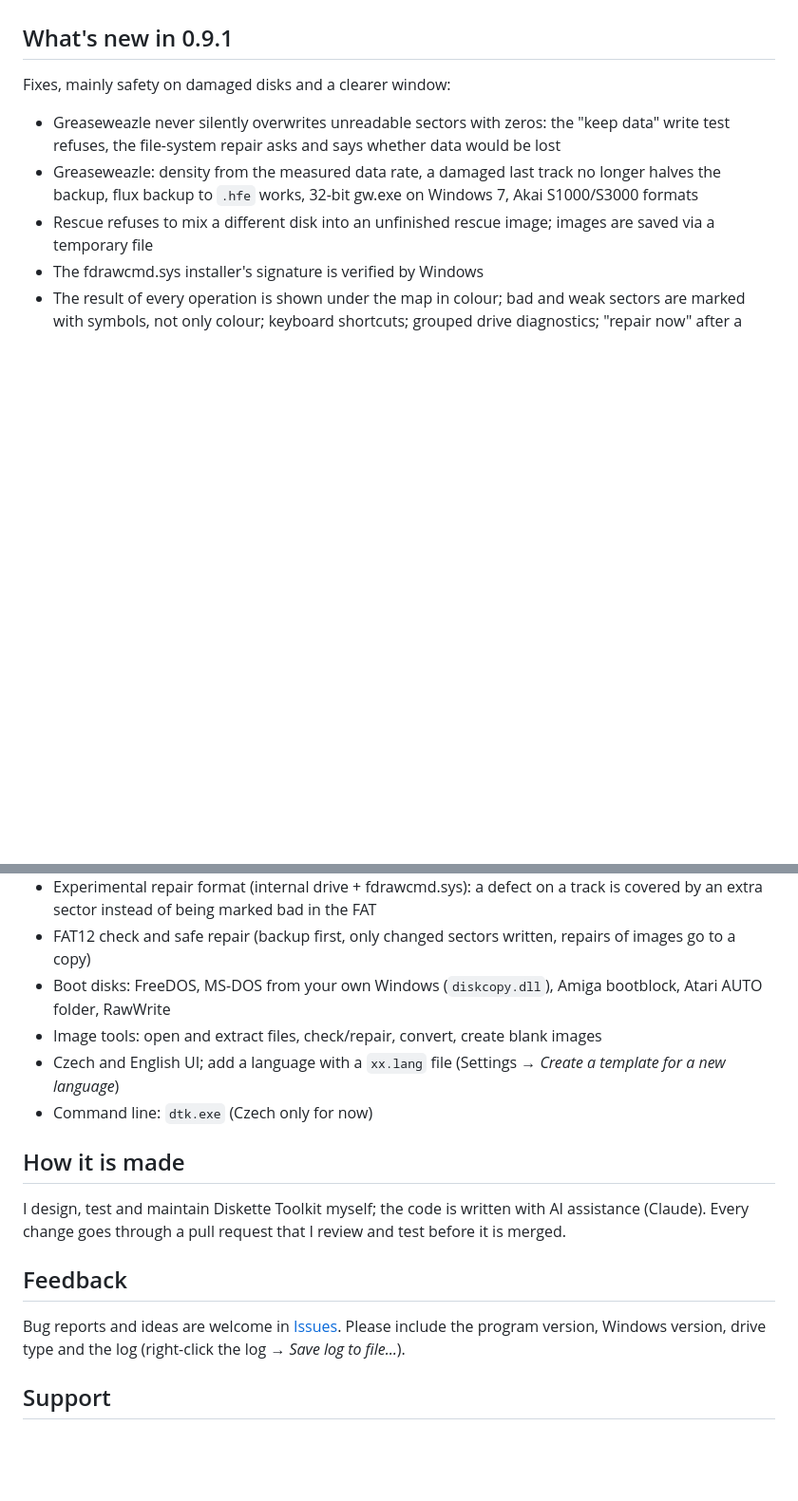
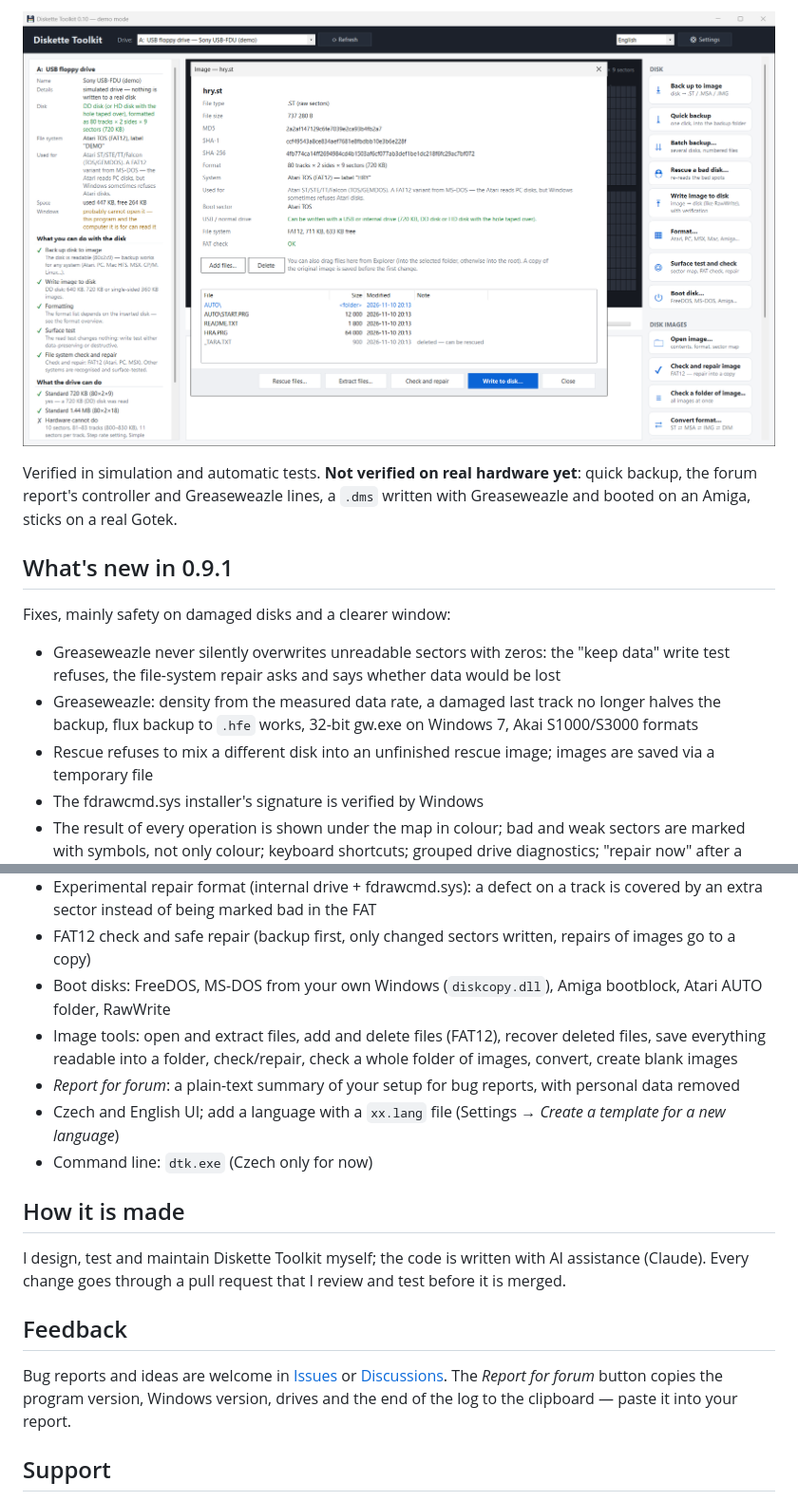
Before and after one commit to Warysek/DisketteToolkit, a Markdown page: README.md, 2 parts joined by grey strips. Shown at 95% size. GitHub-like rendering; pictures changed too: docs/screenshot-image.png (added); blank space fills up the shorter version.

```diff
--- a/README.md
+++ b/README.md
@@ -20,3 +35,7 @@ See also: [Privacy](#privacy) · [Code signing policy](#code-signing-policy)
+![Image window — files, checksums, a deleted file that can be rescued](docs/screenshot-image.png)
+
+Verified in simulation and automatic tests. **Not verified on real hardware yet**: quick backup, the forum report's
+controller and Greaseweazle lines, a `.dms` written with Greaseweazle and booted on an Amiga, sticks on a real Gotek.
 
 ## What's new in 0.9.1
 
@@ -77,7 +98,9 @@ The program downloads gw.exe and fdrawcmd.sys itself when you need them.
 - Experimental repair format (internal drive + fdrawcmd.sys): a defect on a track is covered by an extra sector instead of being marked bad in the FAT
 - FAT12 check and safe repair (backup first, only changed sectors written, repairs of images go to a copy)
 - Boot disks: FreeDOS, MS-DOS from your own Windows (`diskcopy.dll`), Amiga bootblock, Atari AUTO folder, RawWrite
-- Image tools: open and extract files, check/repair, convert, create blank images
+- Image tools: open and extract files, add and delete files (FAT12), recover deleted files, save everything readable
+  into a folder, check/repair, check a whole folder of images, convert, create blank images
+- *Report for forum*: a plain-text summary of your setup for bug reports, with personal data removed
 - Czech and English UI; add a language with a `xx.lang` file (Settings → *Create a template for a new language*)
 - Command line: `dtk.exe` (Czech only for now)
 
@@ -88,8 +111,9 @@ Every change goes through a pull request that I review and test before it is mer
 
 ## Feedback
 
-Bug reports and ideas are welcome in [Issues](../../issues). Please include the program version, Windows version,
-drive type and the log (right-click the log → *Save log to file…*).
+Bug reports and ideas are welcome in [Issues](../../issues) or [Discussions](../../discussions). The
+*Report for forum* button copies the program version, Windows version, drives and the end of the log to the
+clipboard — paste it into your report.
 
 ## Support
 
```
Also changed, not shown: other parts of README.md (+18 -1 lines), docs/screenshot-diagnostics.png, docs/screenshot.png.
